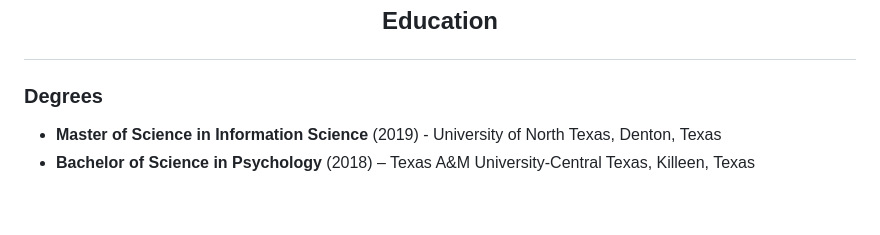
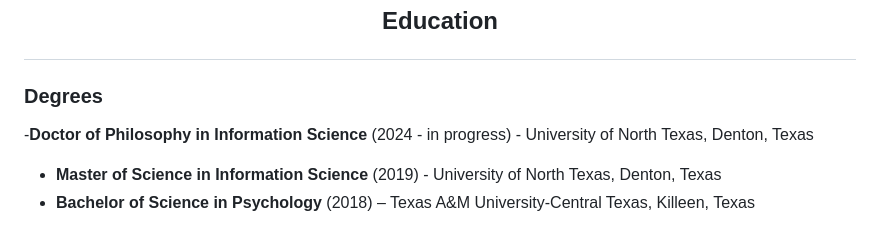
Before and after one commit to port-four/port-four, a Markdown page: Porter_CV.md, the part around the change. GitHub-like rendering; blank space fills up the shorter version.

Commit message:
Update Porter_CV.md
added PhD in Information Science

```diff
--- a/Porter_CV.md
+++ b/Porter_CV.md
@@ -20,6 +20,7 @@
 ## <p align="center">Education</p>
 
 ### Degrees
+-**Doctor of Philosophy in Information Science** (2024 - in progress) - University of North Texas, Denton, Texas
 - **Master of Science in Information Science** (2019) - University of North Texas, Denton, Texas
 - **Bachelor of Science in Psychology** (2018) – Texas A&M University-Central Texas, Killeen, Texas
 
```
